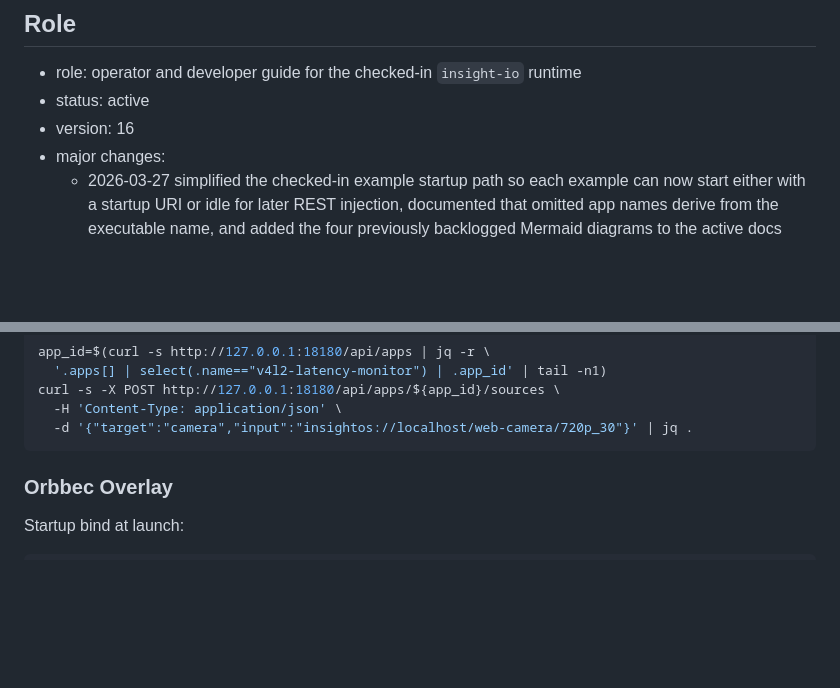
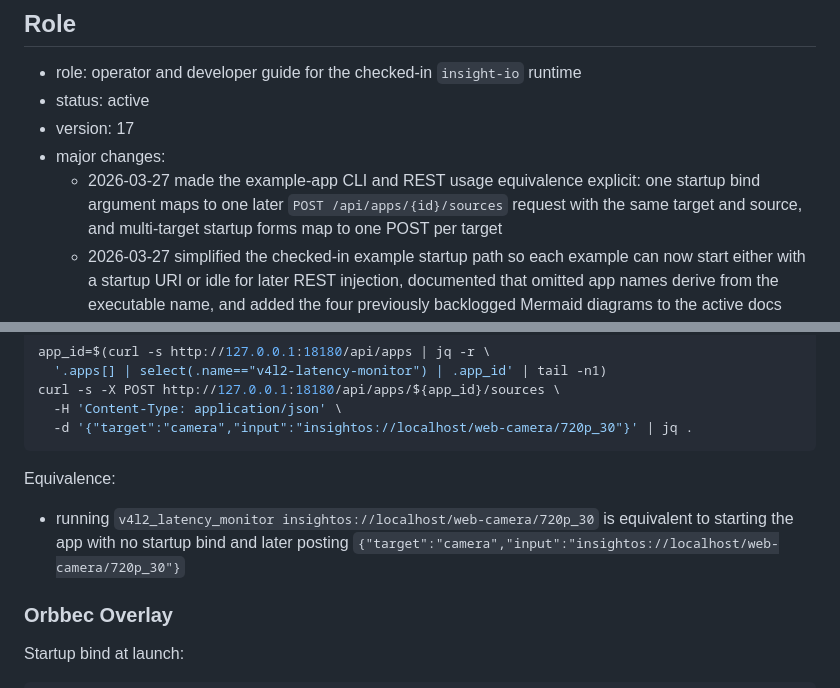
Before and after one commit to YixinZ-NUS/insight-io, a Markdown page: docs/USER_GUIDE.md, 2 parts joined by grey strips. Rendered like a GitHub page; blank space fills up the shorter version.

````diff
--- a/docs/USER_GUIDE.md
+++ b/docs/USER_GUIDE.md
@@ -4,8 +4,12 @@
 
 - role: operator and developer guide for the checked-in `insight-io` runtime
 - status: active
-- version: 16
+- version: 17
 - major changes:
+  - 2026-03-27 made the example-app CLI and REST usage equivalence explicit:
+    one startup bind argument maps to one later `POST /api/apps/{id}/sources`
+    request with the same target and source, and multi-target startup forms map
+    to one POST per target
   - 2026-03-27 simplified the checked-in example startup path so each example
     can now start either with a startup URI or idle for later REST injection,
     documented that omitted app names derive from the executable name, and
@@ -211,6 +225,12 @@ curl -s -X POST http://127.0.0.1:18180/api/apps/${app_id}/sources \
   -H 'Content-Type: application/json' \
   -d '{"target":"camera","input":"insightos://localhost/web-camera/720p_30"}' | jq .
 ```
+
+Equivalence:
+
+- running `v4l2_latency_monitor insightos://localhost/web-camera/720p_30` is
+  equivalent to starting the app with no startup bind and later posting
+  `{"target":"camera","input":"insightos://localhost/web-camera/720p_30"}`
 
 ### Orbbec Overlay
 
````
Also changed, not shown: other parts of docs/USER_GUIDE.md (+29 -0 lines), demo_command.md (+15 -0 lines).
